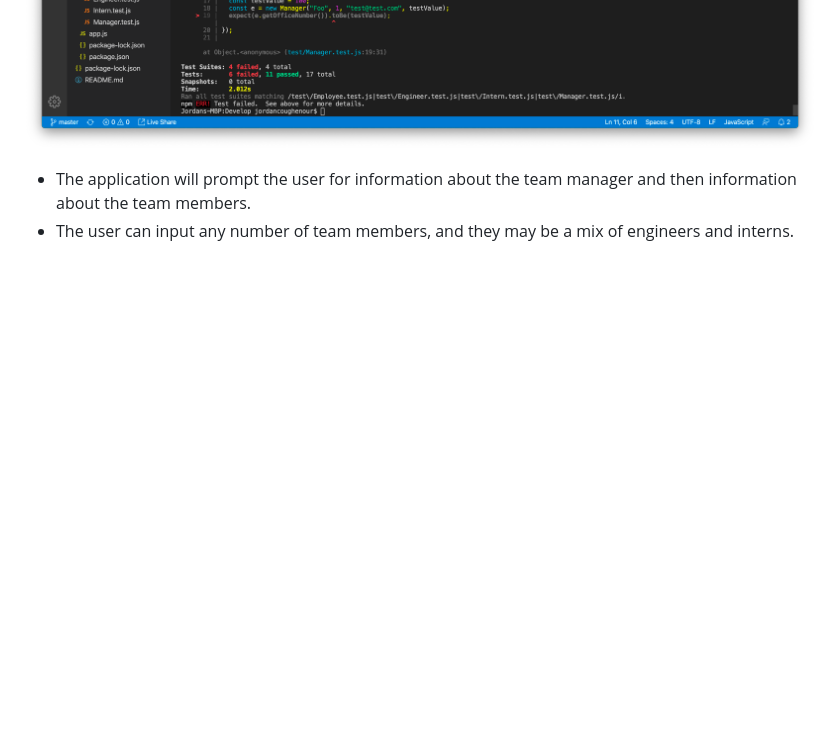
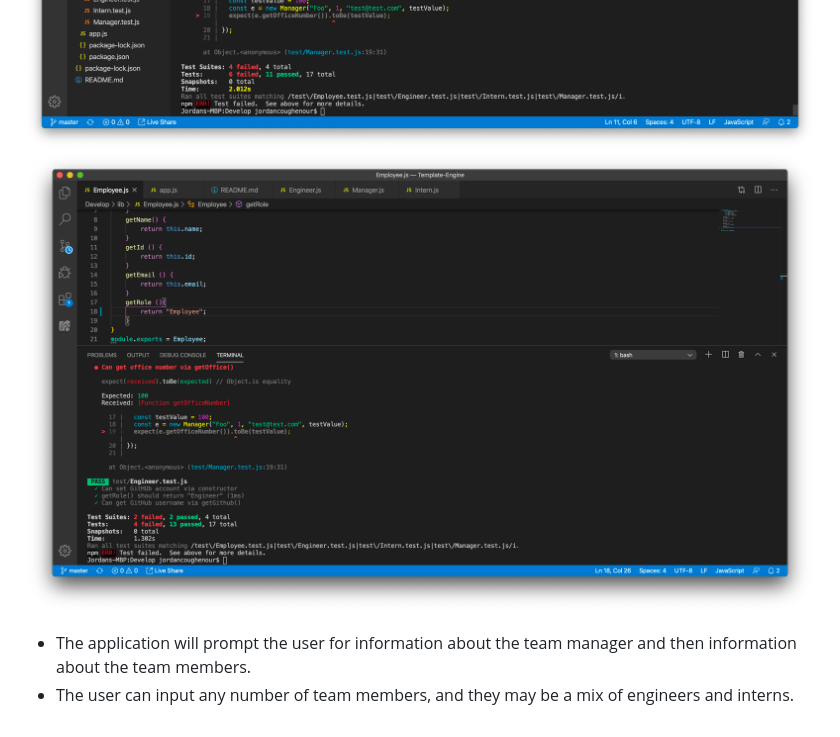
Before and after one commit to Coughenour87/Template-Engine, a Markdown page: README.md, the part around the change. Drawn GitHub-style; pictures changed too: Assets/fin2.png (added); blank space fills up the shorter version.

Commit message:
added a photo to readme showing the progression of passed tests

```diff
--- a/README.md
+++ b/README.md
@@ -2,6 +2,7 @@
 
 ![Photo of finished Product](./Assets/fin.png)
 ![Photo of finished Product](./Assets/fin1.png)
+![Photo of finished Product](./Assets/fin2.png)
 
 * The application will prompt the user for information about the team manager and then information about the team members.
 * The user can input any number of team members, and they may be a mix of engineers and interns.
```
Also changed, not shown: 2 other files.
